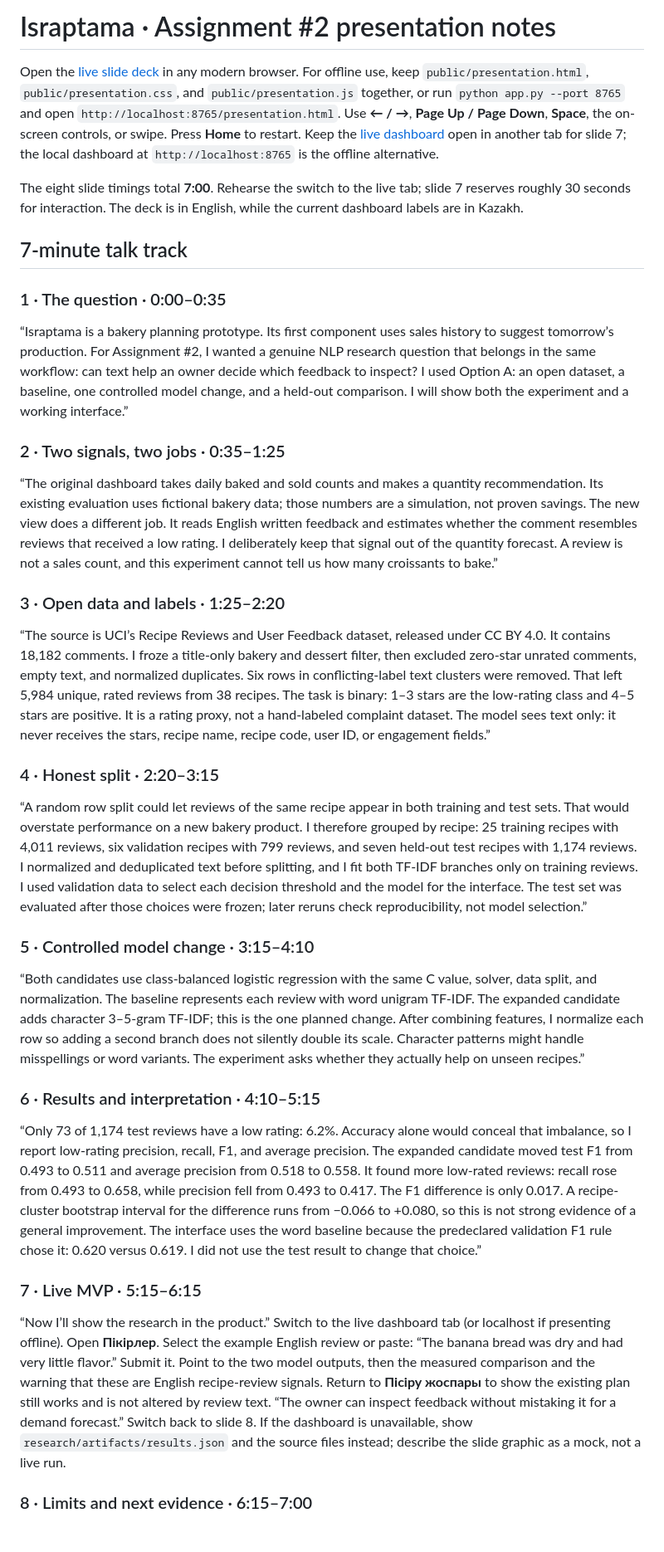
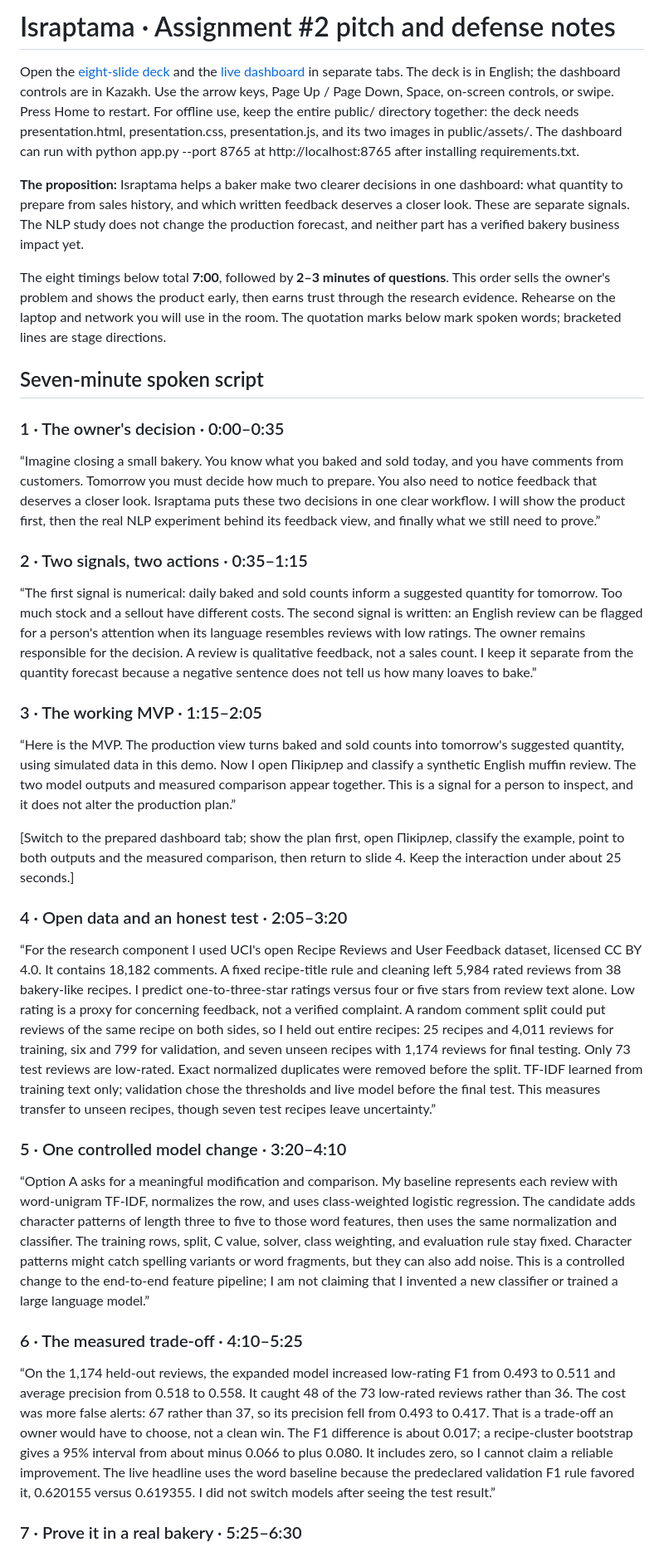
Before and after one commit to LordGibrat/israptama, a Markdown page: presentation/NOTES.md, the part around one of its changes. Shown at 83% size. Rendered like a GitHub page.

```diff
--- a/presentation/NOTES.md
+++ b/presentation/NOTES.md
@@ -1,38 +1,38 @@
-# Israptama · Assignment #2 presentation notes
+# Israptama · Assignment #2 pitch and defense notes
 
-Open the [live slide deck](https://israptama.vercel.app/presentation.html) in any modern browser. For offline use, keep `public/presentation.html`, `public/presentation.css`, and `public/presentation.js` together, or run `python app.py --port 8765` and open `http://localhost:8765/presentation.html`. Use **← / →**, **Page Up / Page Down**, **Space**, the on-screen controls, or swipe. Press **Home** to restart. Keep the [live dashboard](https://israptama.vercel.app/) open in another tab for slide 7; the local dashboard at `http://localhost:8765` is the offline alternative.
+Open the [eight-slide deck](https://israptama.vercel.app/presentation.html) and the [live dashboard](https://israptama.vercel.app/) in separate tabs. The deck is in English; the dashboard controls are in Kazakh. Use the arrow keys, Page Up / Page Down, Space, on-screen controls, or swipe. Press Home to restart. For offline use, keep the entire public/ directory together: the deck needs presentation.html, presentation.css, presentation.js, and its two images in public/assets/. The dashboard can run with python app.py --port 8765 at http://localhost:8765 after installing requirements.txt.
 
-The eight slide timings total **7:00**. Rehearse the switch to the live tab; slide 7 reserves roughly 30 seconds for interaction. The deck is in English, while the current dashboard labels are in Kazakh.
+**The proposition:** Israptama helps a baker make two clearer decisions in one dashboard: what quantity to prepare from sales history, and which written feedback deserves a closer look. These are separate signals. The NLP study does not change the production forecast, and neither part has a verified bakery business impact yet.
 
-## 7-minute talk track
+The eight timings below total **7:00**, followed by **2–3 minutes of questions**. This order sells the owner's problem and shows the product early, then earns trust through the research evidence. Rehearse on the laptop and network you will use in the room. The quotation marks below mark spoken words; bracketed lines are stage directions.
 
-### 1 · The question · 0:00–0:35
+## Seven-minute spoken script
 
-“Israptama is a bakery planning prototype. Its first component uses sales history to suggest tomorrow’s production. For Assignment #2, I wanted a genuine NLP research question that belongs in the same workflow: can text help an owner decide which feedback to inspect? I used Option A: an open dataset, a baseline, one controlled model change, and a held-out comparison. I will show both the experiment and a working interface.”
+### 1 · The owner's decision · 0:00–0:35
 
-### 2 · Two signals, two jobs · 0:35–1:25
+“Imagine closing a small bakery. You know what you baked and sold today, and you have comments from customers. Tomorrow you must decide how much to prepare. You also need to notice feedback that deserves a closer look. Israptama puts these two decisions in one clear workflow. I will show the product first, then the real NLP experiment behind its feedback view, and finally what we still need to prove.”
 
-“The original dashboard takes daily baked and sold counts and makes a quantity recommendation. Its existing evaluation uses fictional bakery data; those numbers are a simulation, not proven savings. The new view does a different job. It reads English written feedback and estimates whether the comment resembles reviews that received a low rating. I deliberately keep that signal out of the quantity forecast. A review is not a sales count, and this experiment cannot tell us how many croissants to bake.”
+### 2 · Two signals, two actions · 0:35–1:15
 
-### 3 · Open data and labels · 1:25–2:20
+“The first signal is numerical: daily baked and sold counts inform a suggested quantity for tomorrow. Too much stock and a sellout have different costs. The second signal is written: an English review can be flagged for a person's attention when its language resembles reviews with low ratings. The owner remains responsible for the decision. A review is qualitative feedback, not a sales count. I keep it separate from the quantity forecast because a negative sentence does not tell us how many loaves to bake.”
 
-“The source is UCI’s Recipe Reviews and User Feedback dataset, released under CC BY 4.0. It contains 18,182 comments. I froze a title-only bakery and dessert filter, then excluded zero-star unrated comments, empty text, and normalized duplicates. Six rows in conflicting-label text clusters were removed. That left 5,984 unique, rated reviews from 38 recipes. The task is binary: 1–3 stars are the low-rating class and 4–5 stars are positive. It is a rating proxy, not a hand-labeled complaint dataset. The model sees text only: it never receives the stars, recipe name, recipe code, user ID, or engagement fields.”
+### 3 · The working MVP · 1:15–2:05
 
-### 4 · Honest split · 2:20–3:15
+“Here is the MVP. The production view turns baked and sold counts into tomorrow's suggested quantity, using simulated data in this demo. Now I open Пікірлер and classify a synthetic English muffin review. The two model outputs and measured comparison appear together. This is a signal for a person to inspect, and it does not alter the production plan.”
 
-“A random row split could let reviews of the same recipe appear in both training and test sets. That would overstate performance on a new bakery product. I therefore grouped by recipe: 25 training recipes with 4,011 reviews, six validation recipes with 799 reviews, and seven held-out test recipes with 1,174 reviews. I normalized and deduplicated text before splitting, and I fit both TF-IDF branches only on training reviews. I used validation data to select each decision threshold and the model for the interface. The test set was evaluated after those choices were frozen; later reruns check reproducibility, not model selection.”
+[Switch to the prepared dashboard tab; show the plan first, open Пікірлер, classify the example, point to both outputs and the measured comparison, then return to slide 4. Keep the interaction under about 25 seconds.]
 
-### 5 · Controlled model change · 3:15–4:10
+### 4 · Open data and an honest test · 2:05–3:20
 
-“Both candidates use class-balanced logistic regression with the same C value, solver, data split, and normalization. The baseline represents each review with word unigram TF-IDF. The expanded candidate adds character 3–5-gram TF-IDF; this is the one planned change. After combining features, I normalize each row so adding a second branch does not silently double its scale. Character patterns might handle misspellings or word variants. The experiment asks whether they actually help on unseen recipes.”
+“For the research component I used UCI's open Recipe Reviews and User Feedback dataset, licensed CC BY 4.0. It contains 18,182 comments. A fixed recipe-title rule and cleaning left 5,984 rated reviews from 38 bakery-like recipes. I predict one-to-three-star ratings versus four or five stars from review text alone. Low rating is a proxy for concerning feedback, not a verified complaint. A random comment split could put reviews of the same recipe on both sides, so I held out entire recipes: 25 recipes and 4,011 reviews for training, six and 799 for validation, and seven unseen recipes with 1,174 reviews for final testing. Only 73 test reviews are low-rated. Exact normalized duplicates were removed before the split. TF-IDF learned from training text only; validation chose the thresholds and live model before the final test. This measures transfer to unseen recipes, though seven test recipes leave uncertainty.”
 
-### 6 · Results and interpretation · 4:10–5:15
+### 5 · One controlled model change · 3:20–4:10
 
-“Only 73 of 1,174 test reviews have a low rating: 6.2%. Accuracy alone would conceal that imbalance, so I report low-rating precision, recall, F1, and average precision. The expanded candidate moved test F1 from 0.493 to 0.511 and average precision from 0.518 to 0.558. It found more low-rated reviews: recall rose from 0.493 to 0.658, while precision fell from 0.493 to 0.417. The F1 difference is only 0.017. A recipe-cluster bootstrap interval for the difference runs from −0.066 to +0.080, so this is not strong evidence of a general improvement. The interface uses the word baseline because the predeclared validation F1 rule chose it: 0.620 versus 0.619. I did not use the test result to change that choice.”
+“Option A asks for a meaningful modification and comparison. My baseline represents each review with word-unigram TF-IDF, normalizes the row, and uses class-weighted logistic regression. The candidate adds character patterns of length three to five to those word features, then uses the same normalization and classifier. The training rows, split, C value, solver, class weighting, and evaluation rule stay fixed. Character patterns might catch spelling variants or word fragments, but they can also add noise. This is a controlled change to the end-to-end feature pipeline; I am not claiming that I invented a new classifier or trained a large language model.”
 
-### 7 · Live MVP · 5:15–6:15
+### 6 · The measured trade-off · 4:10–5:25
 
-“Now I’ll show the research in the product.” Switch to the live dashboard tab (or localhost if presenting offline). Open **Пікірлер**. Select the example English review or paste: “The banana bread was dry and had very little flavor.” Submit it. Point to the two model outputs, then the measured comparison and the warning that these are English recipe-review signals. Return to **Пісіру жоспары** to show the existing plan still works and is not altered by review text. “The owner can inspect feedback without mistaking it for a demand forecast.” Switch back to slide 8. If the dashboard is unavailable, show `research/artifacts/results.json` and the source files instead; describe the slide graphic as a mock, not a live run.
+“On the 1,174 held-out reviews, the expanded model increased low-rating F1 from 0.493 to 0.511 and average precision from 0.518 to 0.558. It caught 48 of the 73 low-rated reviews rather than 36. The cost was more false alerts: 67 rather than 37, so its precision fell from 0.493 to 0.417. That is a trade-off an owner would have to choose, not a clean win. The F1 difference is about 0.017; a recipe-cluster bootstrap gives a 95% interval from about minus 0.066 to plus 0.080. It includes zero, so I cannot claim a reliable improvement. The live headline uses the word baseline because the predeclared validation F1 rule favored it, 0.620155 versus 0.619355. I did not switch models after seeing the test result.”
 
-### 8 · Limits and next evidence · 6:15–7:00
+### 7 · Prove it in a real bakery · 5:25–6:30
 
```
Also changed, not shown: other parts of presentation/NOTES.md (+36 -20 lines), README.md (+10 -2 lines), public/assets/pitch-dashboard.png (added), 10 other files.
